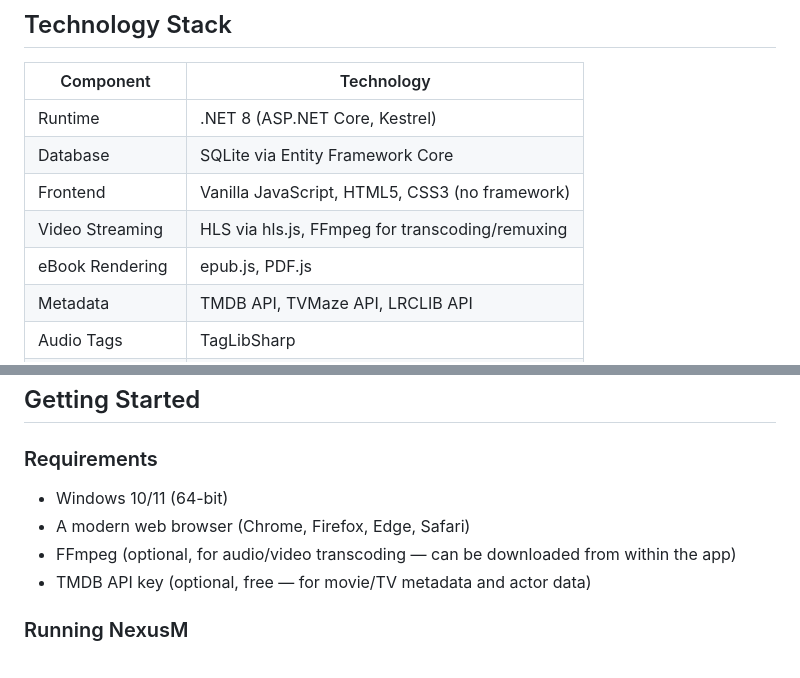
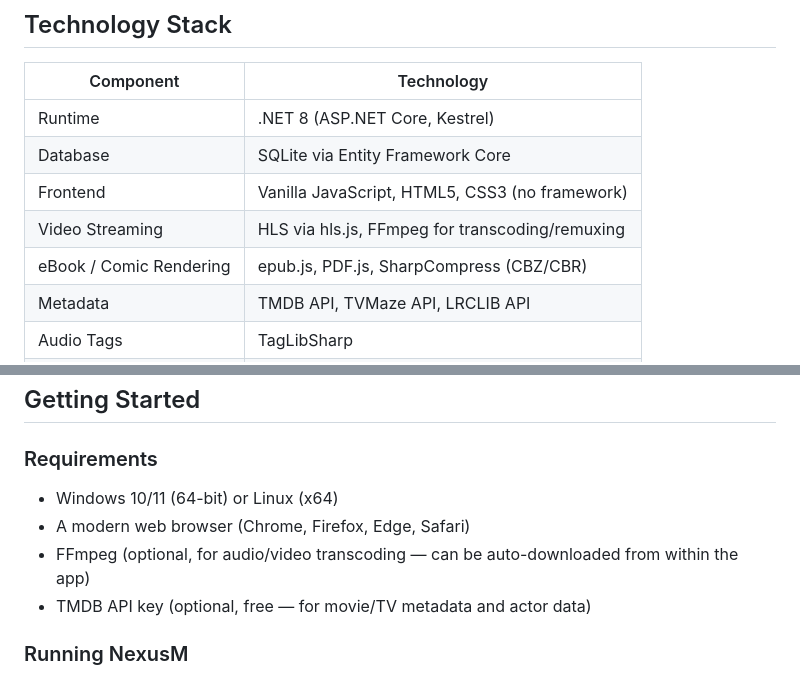
Before and after one commit to michaeldallariva/NexusM, a Markdown page: README.md, 2 parts joined by grey strips. GitHub-like rendering.

```diff
--- a/README.md
+++ b/README.md
@@ -67,7 +74,7 @@ NexusM is a single-file Windows executable that serves a web-based UI for managi
 | Database | SQLite via Entity Framework Core |
 | Frontend | Vanilla JavaScript, HTML5, CSS3 (no framework) |
 | Video Streaming | HLS via hls.js, FFmpeg for transcoding/remuxing |
-| eBook Rendering | epub.js, PDF.js |
+| eBook / Comic Rendering | epub.js, PDF.js, SharpCompress (CBZ/CBR) |
 | Metadata | TMDB API, TVMaze API, LRCLIB API |
 | Audio Tags | TagLibSharp |
 | Image Processing | SixLabors.ImageSharp |
@@ -80,9 +87,9 @@ NexusM is a single-file Windows executable that serves a web-based UI for managi
 ## Getting Started
 
 ### Requirements
-- Windows 10/11 (64-bit)
+- Windows 10/11 (64-bit) or Linux (x64)
 - A modern web browser (Chrome, Firefox, Edge, Safari)
-- FFmpeg (optional, for audio/video transcoding — can be downloaded from within the app)
+- FFmpeg (optional, for audio/video transcoding — can be auto-downloaded from within the app)
 - TMDB API key (optional, free — for movie/TV metadata and actor data)
 
 ### Running NexusM
```
Also changed, not shown: other parts of README.md (+12 -5 lines).
